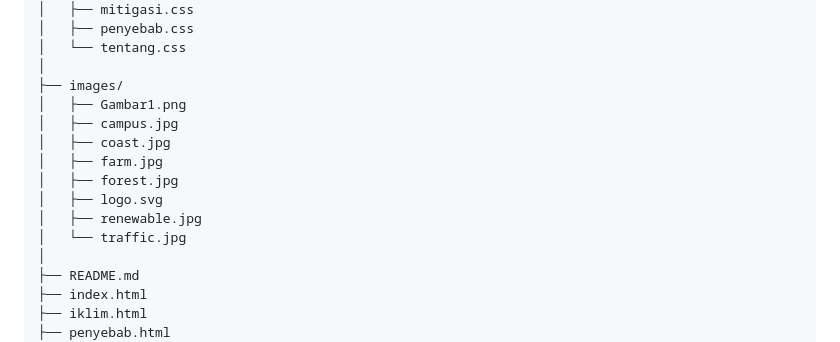
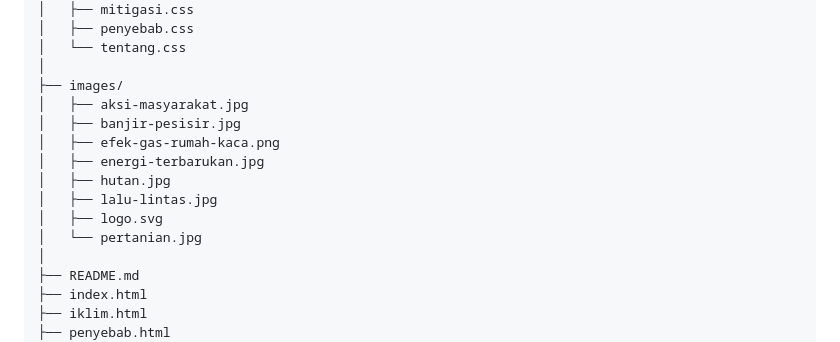
Before and after one commit to Julitakadek/IKLIMARA, a Markdown page: README.md, the part around the change. GitHub-like rendering.

```diff
--- a/README.md
+++ b/README.md
@@ -17,14 +17,14 @@ IKLIMARA/
 │   └── tentang.css
 │
 ├── images/
-│   ├── Gambar1.png
-│   ├── campus.jpg
-│   ├── coast.jpg
-│   ├── farm.jpg
-│   ├── forest.jpg
+│   ├── aksi-masyarakat.jpg
+│   ├── banjir-pesisir.jpg
+│   ├── efek-gas-rumah-kaca.png
+│   ├── energi-terbarukan.jpg
+│   ├── hutan.jpg
+│   ├── lalu-lintas.jpg
 │   ├── logo.svg
-│   ├── renewable.jpg
-│   └── traffic.jpg
+│   └── pertanian.jpg
 │
 ├── README.md
 ├── index.html
```
